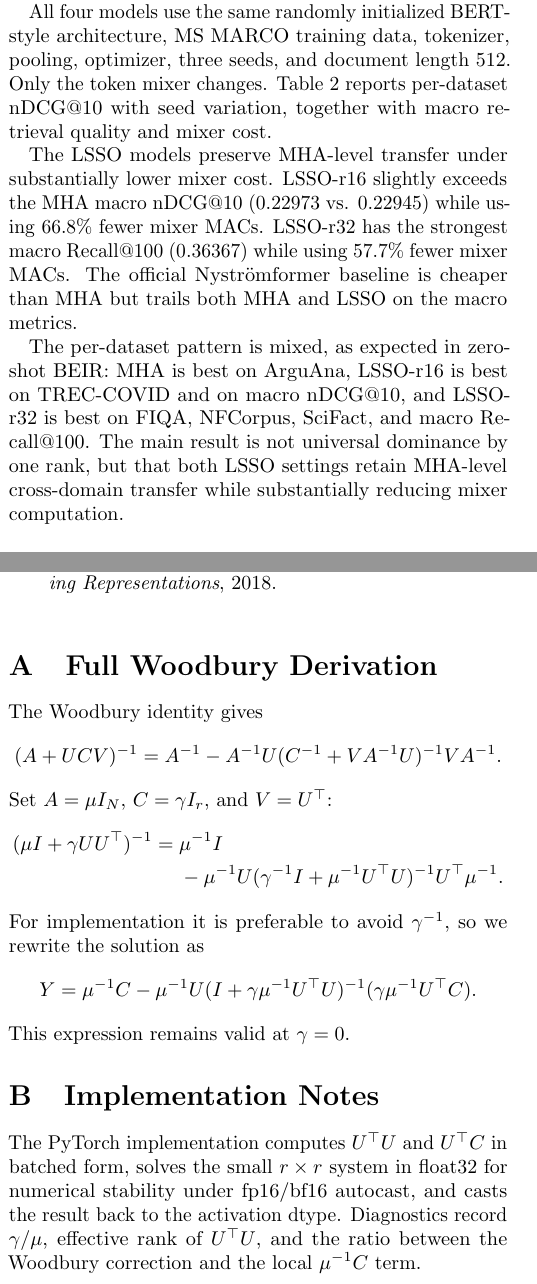
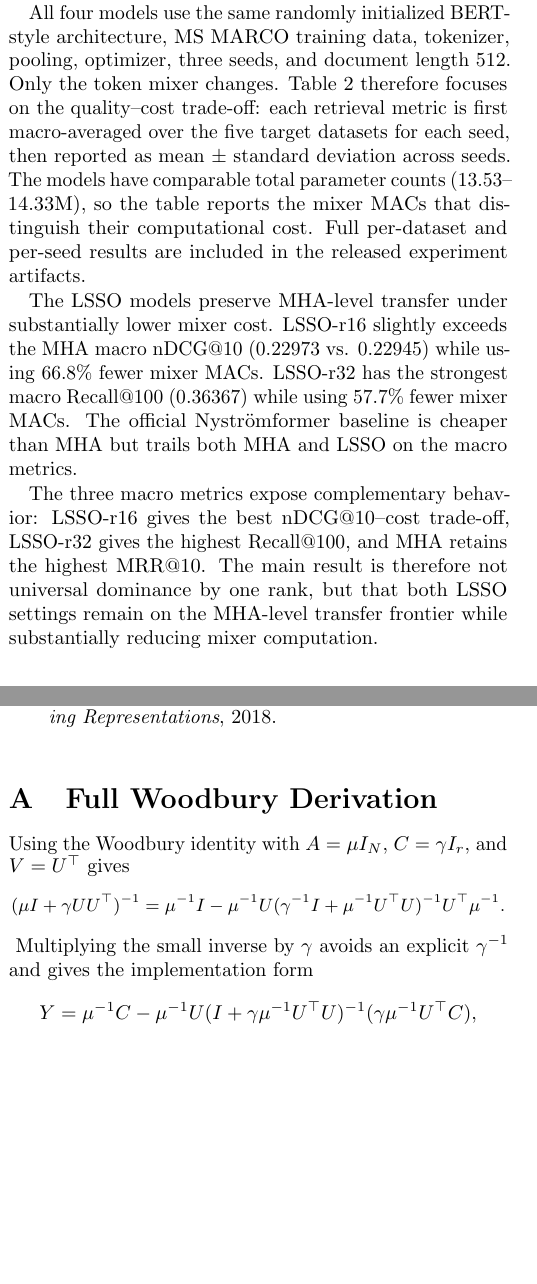
Before and after one commit to Yang916-yy/LSSO, a LaTeX paper (paper/main.tex): two parts of the columns of pages 3 and 6 of 6, joined at a grey line, cut so that both start at the same text, the shorter picture padded with empty space. Compiled offline with pdfLaTeX.

Commit message:
Redesign transfer results table

```diff
--- a/paper/main.tex
+++ b/paper/main.tex
@@ -386,8 +386,12 @@ shortcut.
 All four models use the same randomly initialized BERT-style architecture,
 MS MARCO training data, tokenizer, pooling, optimizer, three seeds, and
 document length 512.  Only the token mixer changes.  Table~\ref{tab:transfer}
-reports per-dataset nDCG@10 with seed variation, together with macro retrieval
-quality and mixer cost.
+therefore focuses on the quality--cost trade-off: each retrieval metric is
+first macro-averaged over the five target datasets for each seed, then reported
+as mean $\pm$ standard deviation across seeds.  The models have comparable
+total parameter counts (13.53--14.33M), so the table reports the mixer MACs
+that distinguish their computational cost.  Full per-dataset and per-seed
+results are included in the released experiment artifacts.
 
 \begin{table*}[!t]
 \centering
@@ -449,11 +435,11 @@ the strongest macro Recall@100 ($0.36367$) while using 57.7\% fewer mixer
 MACs.  The official Nystr\"omformer baseline is cheaper than MHA but trails
 both MHA and LSSO on the macro metrics.
 
-The per-dataset pattern is mixed, as expected in zero-shot BEIR: MHA is best on
-ArguAna, LSSO-r16 is best on TREC-COVID and on macro nDCG@10, and LSSO-r32 is
-best on FIQA, NFCorpus, SciFact, and macro Recall@100.  The main result is not
-universal dominance by one rank, but that both LSSO settings retain MHA-level
-cross-domain transfer while substantially reducing mixer computation.
+The three macro metrics expose complementary behavior: LSSO-r16 gives the best
+nDCG@10--cost trade-off, LSSO-r32 gives the highest Recall@100, and MHA retains
+the highest MRR@10.  The main result is therefore not universal dominance by
+one rank, but that both LSSO settings remain on the MHA-level transfer frontier
+while substantially reducing mixer computation.
 
 \subsection{Ablations and Diagnostics}
 
@@ -622,37 +608,20 @@ clarify where LSSO is and is not currently effective.
 
 \section{Full Woodbury Derivation}
 
-The Woodbury identity gives
+Using the Woodbury identity with $A=\mu I_N$, $C=\gamma I_r$, and
+$V=U^\top$ gives
+{\small
 \[
-  (A+UCV)^{-1}
-  =
-  A^{-1}-A^{-1}U(C^{-1}+VA^{-1}U)^{-1}VA^{-1}.
+(\mu I+\gamma UU^\top)^{-1}
+= \mu^{-1}I
+-\mu^{-1}U(\gamma^{-1}I+\mu^{-1}U^\top U)^{-1}U^\top\mu^{-1}.
 \]
-Set $A=\mu I_N$, $C=\gamma I_r$, and $V=U^\top$:
+}
+Multiplying the small inverse by $\gamma$ avoids an explicit $\gamma^{-1}$ and
+gives the implementation form
 \[
-\begin{aligned}
-  (\mu I+\gamma UU^\top)^{-1}
-  ={}& \mu^{-1}I\\
-  &-\mu^{-1}U(\gamma^{-1}I+\mu^{-1}U^\top U)^{-1}
-    U^\top\mu^{-1}.
-\end{aligned}
+Y=\mu^{-1}C-\mu^{-1}U(I+\gamma\mu^{-1}U^\top U)^{-1}
+(\gamma\mu^{-1}U^\top C),
 \]
-For implementation it is preferable to avoid $\gamma^{-1}$, so we rewrite the
-solution as
-\[
-  Y
-  = \mu^{-1}C
-  - \mu^{-1}U(I+\gamma\mu^{-1}U^\top U)^{-1}
-    (\gamma\mu^{-1}U^\top C).
-\]
-This expression remains valid at $\gamma=0$.
-
-\section{Implementation Notes}
-
-The PyTorch implementation computes $U^\top U$ and $U^\top C$ in batched
-form, solves the small $r\times r$ system in float32 for numerical stability
-under fp16/bf16 autocast, and casts the result back to the activation dtype.
-Diagnostics record $\gamma/\mu$, effective rank of $U^\top U$, and the ratio
-between the Woodbury correction and the local $\mu^{-1}C$ term.
 
 \end{document}
```
Also changed, not shown: paper/LSSO_draft.pdf, paper/README.md, paper/main.tex (62 more changed lines).
